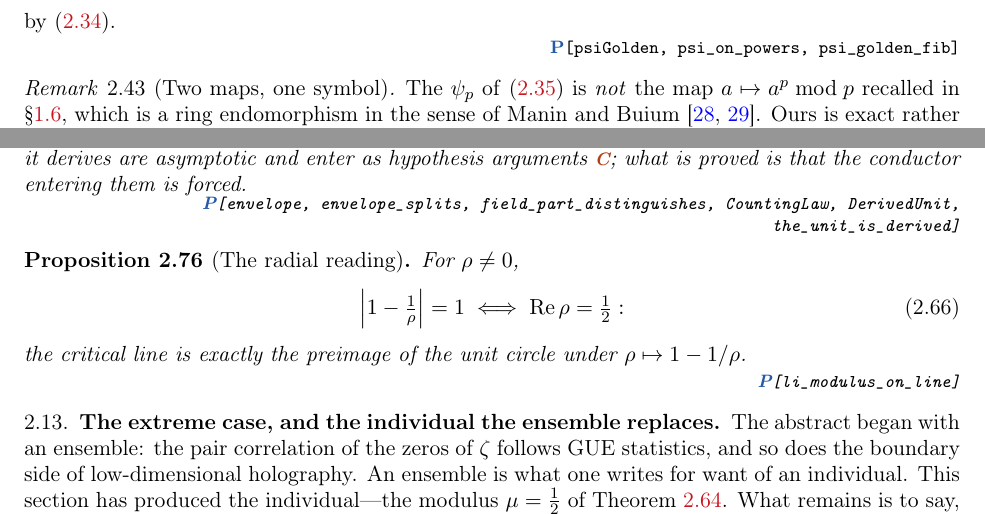
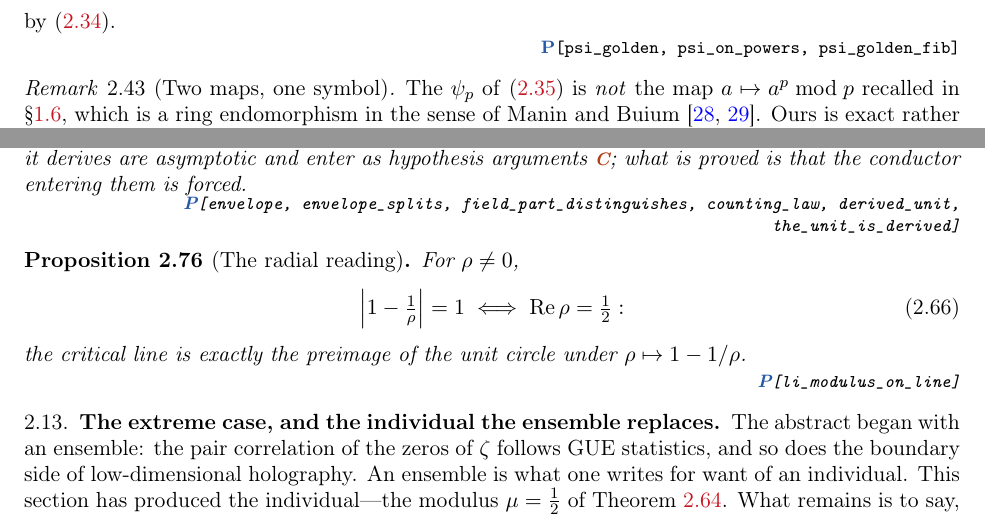
Before and after one commit to omega-pcf/03-crystalline-worldsheet, a LaTeX paper (main.tex, which reads src/chapters/02-methods.tex): two parts of pages 22 and 30 of 96, joined at a grey line, cut so that both start at the same text. Compiled offline with pdfLaTeX.

Commit message:
fix(tex): standardize all witness names to snake_case
- psiGolden → psi\_golden
- DistributedSelfReference → distributed\_self\_reference
- CountingLaw → counting\_law
- DerivedUnit → derived\_unit

Convention: tex witness names are always snake\_case regardless of
Lean declaration names.

```diff
--- a/src/chapters/02-methods.tex
+++ b/src/chapters/02-methods.tex
@@ -661,7 +661,7 @@ For each prime $p$ define
   \qquad\text{so}\qquad
   \psi_p(\golden)=\golden^{\,p}=F_p\,\golden+F_{p-1}
 \end{equation}
-by \eqref{eq:binet}. \ProofWitnessBlock{psiGolden, psi\_on\_powers, psi\_golden\_fib}
+by \eqref{eq:binet}. \ProofWitnessBlock{psi\_golden, psi\_on\_powers, psi\_golden\_fib}
 \end{definition}
 
 \begin{remark}[Two maps, one symbol]\label{rmk:psi-two}
@@ -1241,7 +1241,7 @@ and only the field part distinguishes: $q_1\neq q_2\Rightarrow\log q_1\neq\log q
 first term is the $\golden$-face of \S\ref{ssec:commute} and the third the $\pi$-face. The counting
 law $N(T)=\mathrm{env}(T)+S(T)$ and the unit $u_n$ it derives are asymptotic and enter as hypothesis
 arguments \Conj; what is proved is that the conductor entering them is forced.
-\ProofWitnessBlock{envelope, envelope\_splits, field\_part\_distinguishes, CountingLaw, DerivedUnit, the\_unit\_is\_derived}
+\ProofWitnessBlock{envelope, envelope\_splits, field\_part\_distinguishes, counting\_law, derived\_unit, the\_unit\_is\_derived}
 \end{proposition}
 
 \begin{proposition}[The radial reading]\label{prop:li-modulus}
```
Also changed, not shown: src/chapters/02-methods.tex (2 more changed lines).
